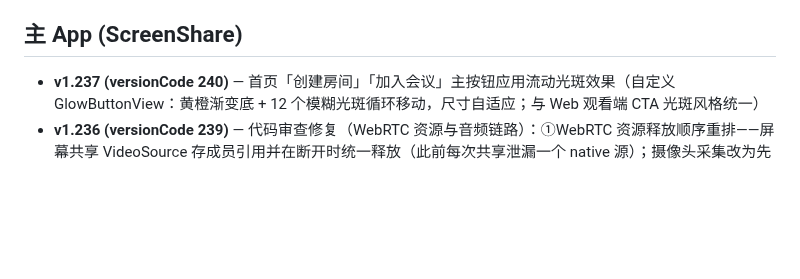
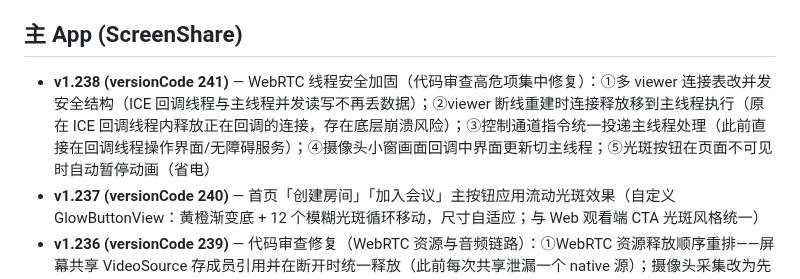
Before and after one commit to lqx3617-dot/ScreenShare, a Markdown page: CHANGELOG.md, the part around the change. Drawn GitHub-style; blank space fills up the shorter version.

Commit message:
docs: 更新日志补充 v1.238 WebRTC线程安全加固 Co-authored-by: monkeycode-ai <monkeycode-ai@chaitin.com>

```diff
--- a/CHANGELOG.md
+++ b/CHANGELOG.md
@@ -22,6 +22,7 @@
 
 ## 主 App (ScreenShare)
 
+- **v1.238 (versionCode 241)** — WebRTC 线程安全加固（代码审查高危项集中修复）：①多 viewer 连接表改并发安全结构（ICE 回调线程与主线程并发读写不再丢数据）；②viewer 断线重建时连接释放移到主线程执行（原在 ICE 回调线程内释放正在回调的连接，存在底层崩溃风险）；③控制通道指令统一投递主线程处理（此前直接在回调线程操作界面/无障碍服务）；④摄像头小窗画面回调中界面更新切主线程；⑤光斑按钮在页面不可见时自动暂停动画（省电）
 - **v1.237 (versionCode 240)** — 首页「创建房间」「加入会议」主按钮应用流动光斑效果（自定义 GlowButtonView：黄橙渐变底 + 12 个模糊光斑循环移动，尺寸自适应；与 Web 观看端 CTA 光斑风格统一）
 - **v1.236 (versionCode 239)** — 代码审查修复（WebRTC 资源与音频链路）：①WebRTC 资源释放顺序重排——屏幕共享 VideoSource 存成员引用并在断开时统一释放（此前每次共享泄漏一个 native 源）；摄像头采集改为先停采集再按 capturer→track→source→helper 顺序释放（原顺序会向已释放的 source 推帧崩溃）；麦克风释放改为先 track 后 source（track 持有 native AudioSource 引用，反序悬空）；②系统音频播放移出信令线程——DataChannel 收到 PCM 后原来直接在信令线程阻塞式写入 AudioTrack（40ms 缓冲写满即冻结整个 WebRTC 链路），改为有界队列 + 专用消费线程，队列满丢最旧帧追实时
 - **v1.235 (versionCode 238)** — 低端机录屏流畅度优化（合并 fix/rate-limit 有效部分）：①低端设备（isLowRamDevice 或 largeMemoryClass≤256MB）开局直接 720p 采集，避免硬冲 1080p 硬编导致卡顿，后续仍可自适应降档；②观看端关键帧请求改为每连接仅一次，避免 ICE 抖动时反复触发采集格式切换、重启采集器打断帧流
```
